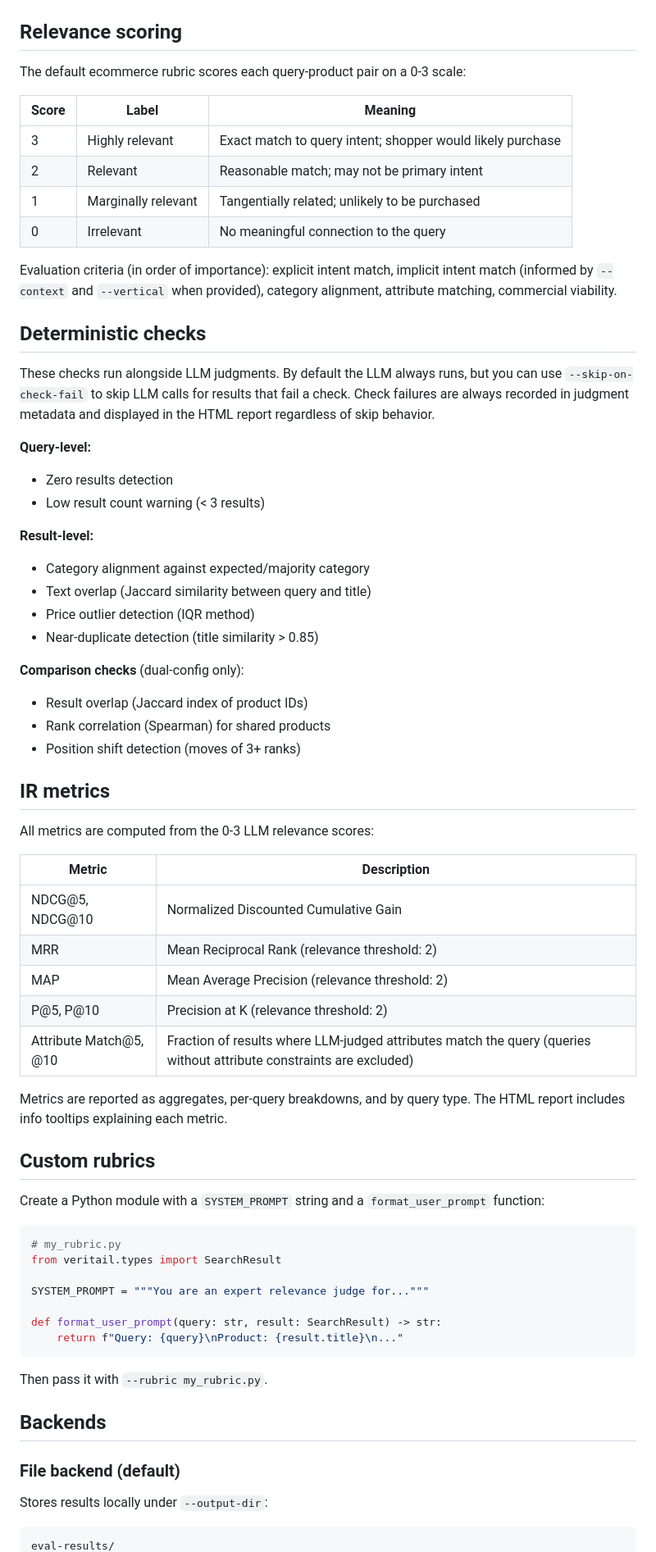
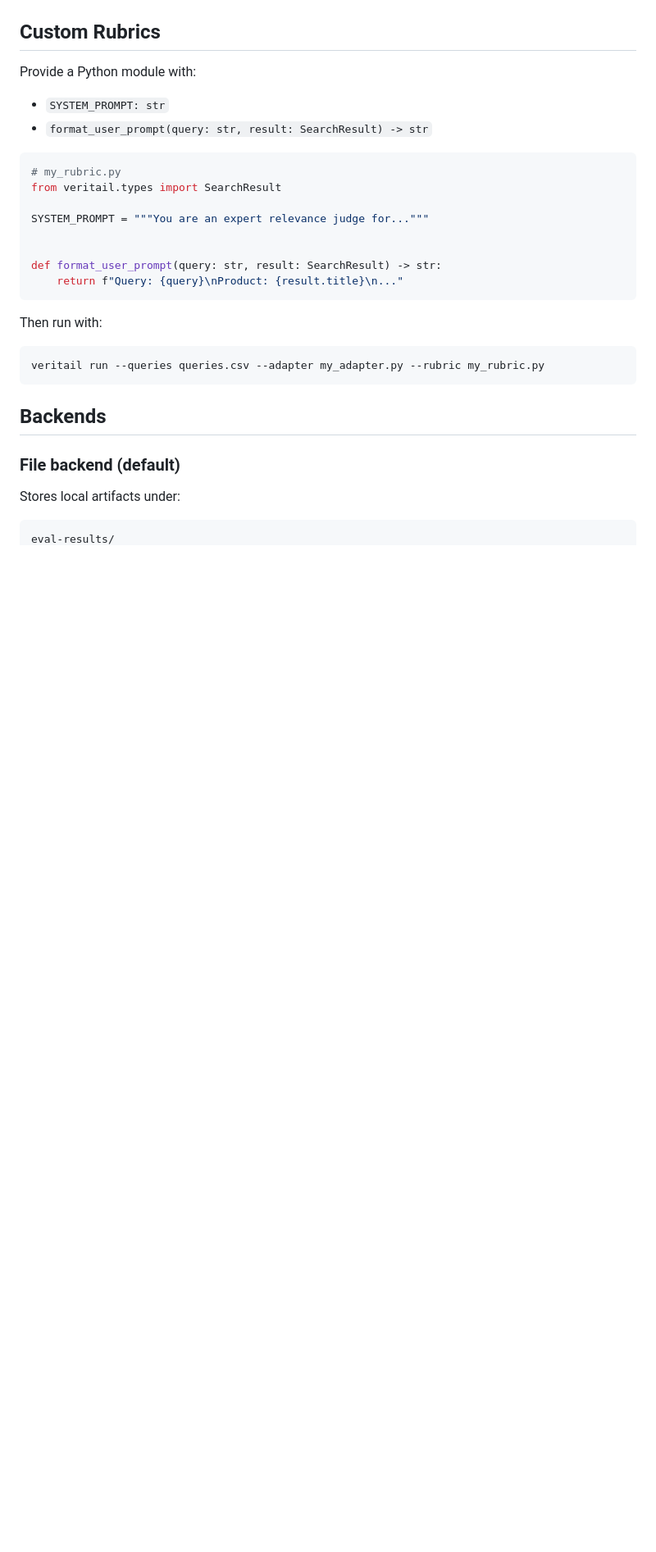
Before and after one commit to asarnaout/veritail, a Markdown page: README.md, the part around one of its changes. Shown at 82% size. Rendered like a GitHub page; blank space fills up the shorter version.

````diff
--- a/README.md
+++ b/README.md
@@ -178,55 +218,11 @@ veritail run \
   <img src="assets/report-2.png" alt="Per-query judgment drill-down with LLM reasoning" width="720">
 </p>
 
-## Relevance scoring
+## Custom Rubrics
 
-The default ecommerce rubric scores each query-product pair on a 0-3 scale:
-
-| Score | Label | Meaning |
-|---|---|---|
-| 3 | Highly relevant | Exact match to query intent; shopper would likely purchase |
-| 2 | Relevant | Reasonable match; may not be primary intent |
-| 1 | Marginally relevant | Tangentially related; unlikely to be purchased |
-| 0 | Irrelevant | No meaningful connection to the query |
-
-Evaluation criteria (in order of importance): explicit intent match, implicit intent match (informed by `--context` and `--vertical` when provided), category alignment, attribute matching, commercial viability.
-
-## Deterministic checks
-
-These checks run alongside LLM judgments. By default the LLM always runs, but you can use `--skip-on-check-fail` to skip LLM calls for results that fail a check. Check failures are always recorded in judgment metadata and displayed in the HTML report regardless of skip behavior.
-
-**Query-level:**
-- Zero results detection
-- Low result count warning (< 3 results)
-
-**Result-level:**
-- Category alignment against expected/majority category
-- Text overlap (Jaccard similarity between query and title)
-- Price outlier detection (IQR method)
-- Near-duplicate detection (title similarity > 0.85)
-
-**Comparison checks** (dual-config only):
-- Result overlap (Jaccard index of product IDs)
-- Rank correlation (Spearman) for shared products
-- Position shift detection (moves of 3+ ranks)
-
-## IR metrics
-
-All metrics are computed from the 0-3 LLM relevance scores:
-
-| Metric | Description |
-|---|---|
-| NDCG@5, NDCG@10 | Normalized Discounted Cumulative Gain |
-| MRR | Mean Reciprocal Rank (relevance threshold: 2) |
-| MAP | Mean Average Precision (relevance threshold: 2) |
-| P@5, P@10 | Precision at K (relevance threshold: 2) |
-| Attribute Match@5, @10 | Fraction of results where LLM-judged attributes match the query (queries without attribute constraints are excluded) |
-
-Metrics are reported as aggregates, per-query breakdowns, and by query type. The HTML report includes info tooltips explaining each metric.
-
-## Custom rubrics
-
-Create a Python module with a `SYSTEM_PROMPT` string and a `format_user_prompt` function:
+Provide a Python module with:
+- `SYSTEM_PROMPT: str`
+- `format_user_prompt(query: str, result: SearchResult) -> str`
 
 ```python
 # my_rubric.py
@@ -234,17 +230,22 @@ from veritail.types import SearchResult
 
 SYSTEM_PROMPT = """You are an expert relevance judge for..."""
 
+
 def format_user_prompt(query: str, result: SearchResult) -> str:
     return f"Query: {query}\nProduct: {result.title}\n..."
 ```
 
-Then pass it with `--rubric my_rubric.py`.
+Then run with:
+
+```bash
+veritail run --queries queries.csv --adapter my_adapter.py --rubric my_rubric.py
+```
 
 ## Backends
 
 ### File backend (default)
 
-Stores results locally under `--output-dir`:
+Stores local artifacts under:
 
-```
+```text
 eval-results/
````
Also changed, not shown: other parts of README.md (+109 -77 lines).
